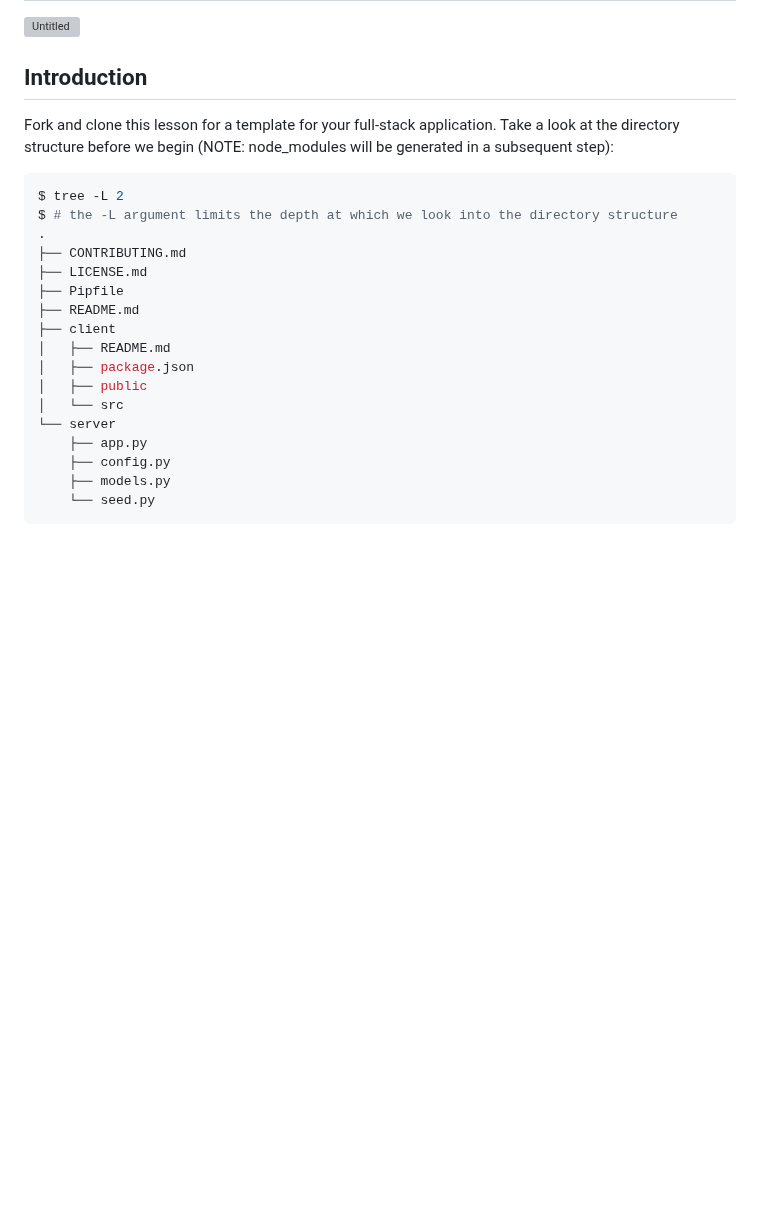
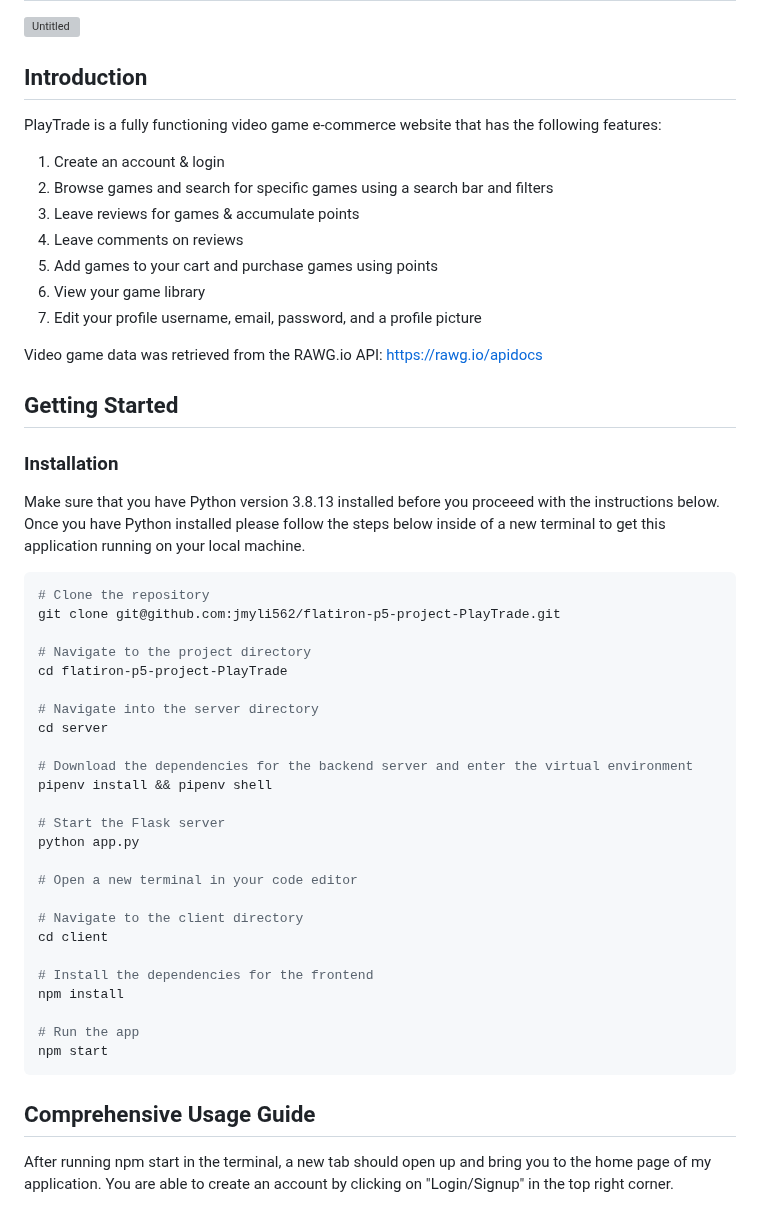
Before and after one commit to jmyli562/flatiron-p5-project-PlayTrade, a Markdown page: README.md, the part around one of its changes. Drawn GitHub-style; blank space fills up the shorter version; grey boxes are pictures that could not be loaded.

````diff
--- a/README.md
+++ b/README.md
@@ -4,28 +14,50 @@
 ![Untitled](https://github.com/jmyli562/flatiron-p5-project-PlayTrade/assets/60550632/6b061437-3f2e-4072-9ea3-5976248fd058)
 
 ## Introduction
+PlayTrade is a fully functioning video game e-commerce website that has the following features:
+1) Create an account & login
+2) Browse games and search for specific games using a search bar and filters
+3) Leave reviews for games & accumulate points
+4) Leave comments on reviews
+5) Add games to your cart and purchase games using points
+6) View your game library
+7) Edit your profile username, email, password, and a profile picture
 
-Fork and clone this lesson for a template for your full-stack application. Take
-a look at the directory structure before we begin (NOTE: node_modules will be
-generated in a subsequent step):
+Video game data was retrieved from the RAWG.io API: https://rawg.io/apidocs
 
-```console
-$ tree -L 2
-$ # the -L argument limits the depth at which we look into the directory structure
-.
-├── CONTRIBUTING.md
-├── LICENSE.md
-├── Pipfile
-├── README.md
-├── client
-│   ├── README.md
-│   ├── package.json
-│   ├── public
-│   └── src
-└── server
-    ├── app.py
-    ├── config.py
-    ├── models.py
-    └── seed.py
+## Getting Started
+
+### Installation
+Make sure that you have Python version 3.8.13 installed before you proceeed with the instructions below.
+Once you have Python installed please follow the steps below inside of a new terminal to get this application running on your local machine.
+
+```shell
+# Clone the repository
+git clone git@github.com:jmyli562/flatiron-p5-project-PlayTrade.git
+
+# Navigate to the project directory
+cd flatiron-p5-project-PlayTrade
+
+# Navigate into the server directory
+cd server
+
+# Download the dependencies for the backend server and enter the virtual environment
+pipenv install && pipenv shell
+
+# Start the Flask server
+python app.py
+
+# Open a new terminal in your code editor
+
+# Navigate to the client directory
+cd client
+
+# Install the dependencies for the frontend
+npm install
+
+# Run the app
+npm start
 ```
+## Comprehensive Usage Guide
+After running npm start in the terminal, a new tab should open up and bring you to the home page of my application. You are able to create an account by clicking on "Login/Signup" in the top right corner.
 
````
Also changed, not shown: other parts of README.md (+46 -298 lines).
